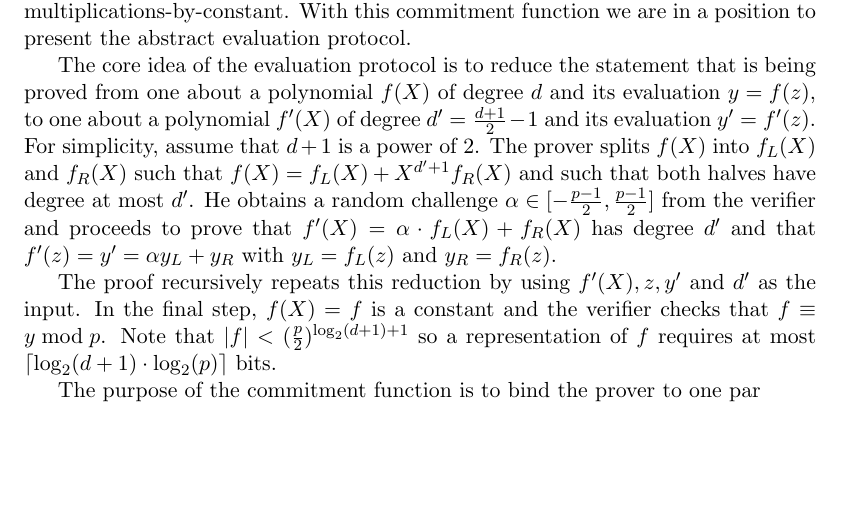
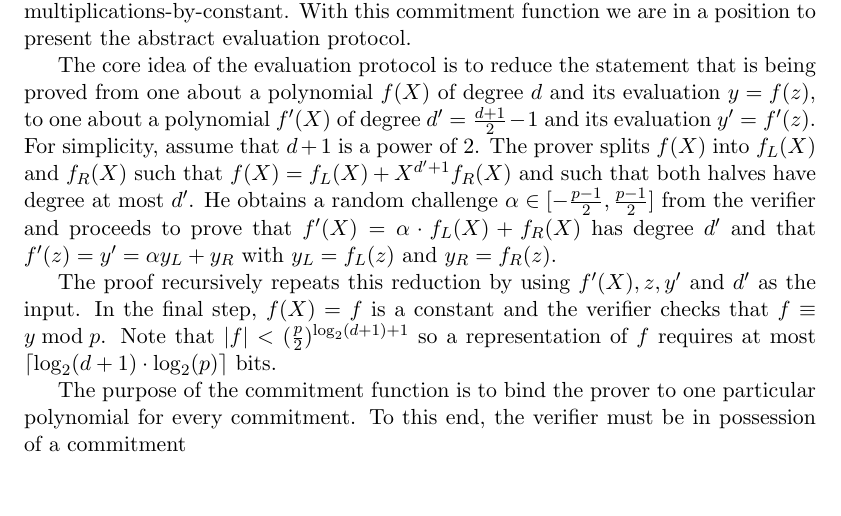
Before and after one commit to bbuenz/darker, a LaTeX paper (polycommit.tex): part of page 13 of 37, cut so that both start at the same text. Compiled offline with pdfLaTeX.

Commit message:
Update on Overleaf.

```diff
--- a/polycommit.tex
+++ b/polycommit.tex
@@ -533,7 +533,7 @@ The prover splits $f(X)$ into $f_L(X)$ and $f_R(X)$ such that $f(X) = f_L(X) + X
 
 The proof recursively repeats this reduction by using $f'(X),z,y'$ and $d'$ as the input. In the final step, $f(X) = f$ is a constant and the verifier checks that $f \equiv y \bmod p$. Note that $|f| <  (\frac{p}{2})^{\log_2(d+1)+1}$ so a representation of $f$ requires at most $\lceil \log_2(d+1) \cdot \log_2(p)\rceil$ bits.
 
-The purpose of the commitment function is to bind the prover to one par
+The purpose of the commitment function is to bind the prover to one particular polynomial for every commitment. To this end, the verifier must be in possession of a commitment
 
 \subsection{Concrete Polynomial Commitment Scheme}
 
```
